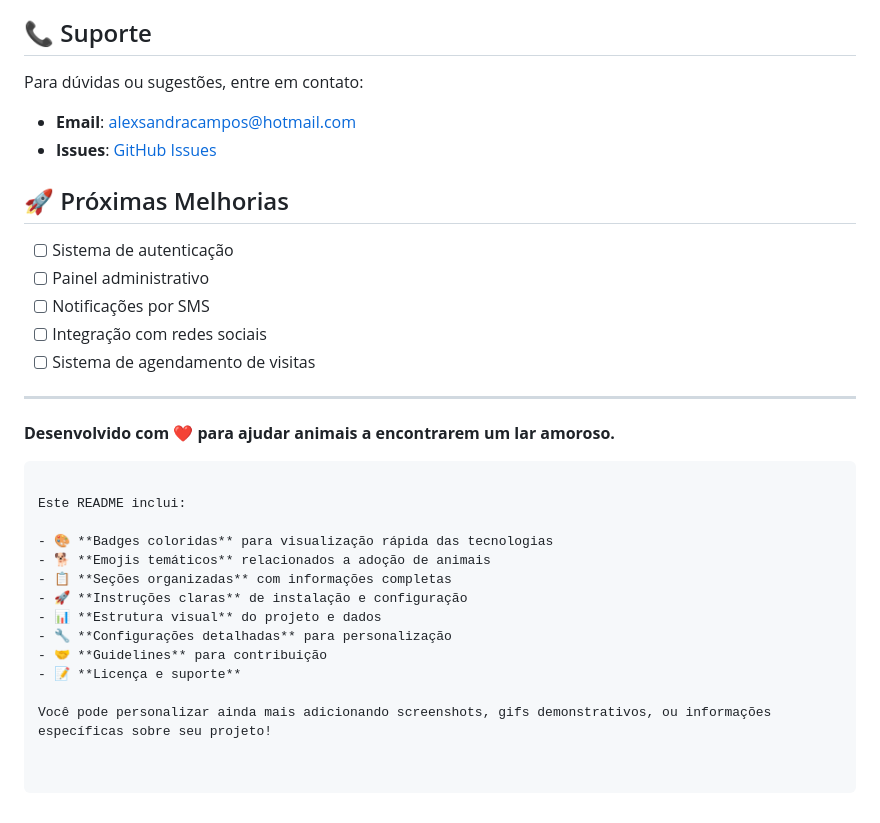
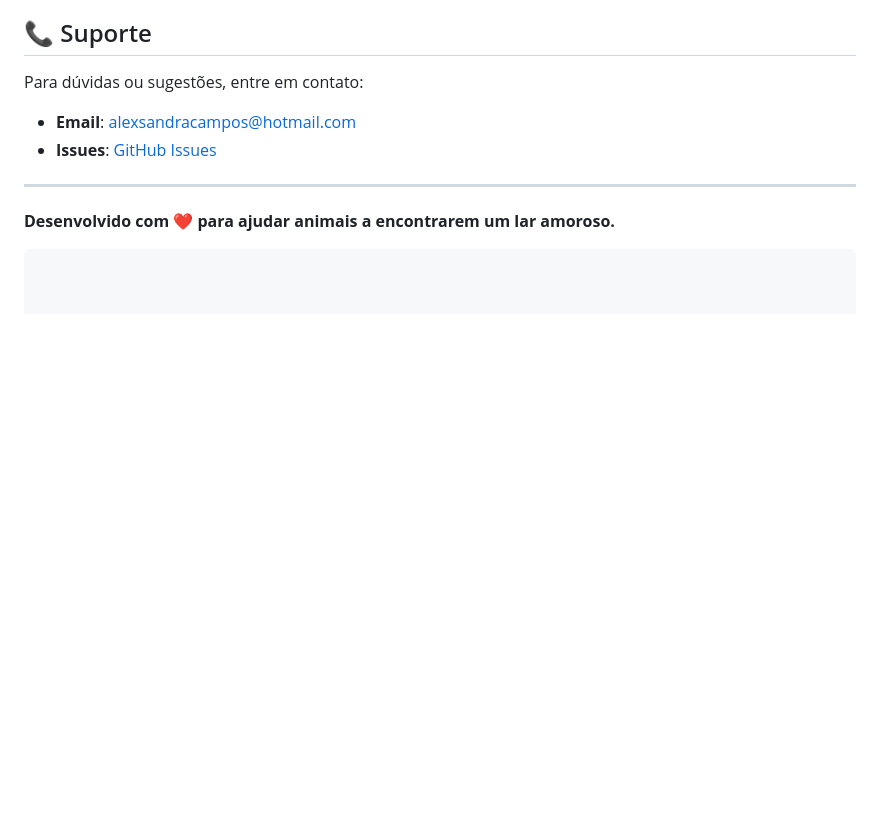
Before and after one commit to yasminluene8/projeto_fabrica_adocao_pet, a Markdown page: README.md, the part around the change. Rendered like a GitHub page; blank space fills up the shorter version.

````diff
--- a/README.md
+++ b/README.md
@@ -134,28 +134,7 @@ Para dúvidas ou sugestões, entre em contato:
 - **Email**: alexsandracampos@hotmail.com
 - **Issues**: [GitHub Issues](https://github.com/seu-usuario/formulario-adocao/issues)
 
-## 🚀 Próximas Melhorias
-
-- [ ] Sistema de autenticação
-- [ ] Painel administrativo
-- [ ] Notificações por SMS
-- [ ] Integração com redes sociais
-- [ ] Sistema de agendamento de visitas
-
 ---
 
 **Desenvolvido com ❤️ para ajudar animais a encontrarem um lar amoroso.**
 ```
-
-Este README inclui:
-
-- 🎨 **Badges coloridas** para visualização rápida das tecnologias
-- 🐕 **Emojis temáticos** relacionados a adoção de animais
-- 📋 **Seções organizadas** com informações completas
-- 🚀 **Instruções claras** de instalação e configuração
-- 📊 **Estrutura visual** do projeto e dados
-- 🔧 **Configurações detalhadas** para personalização
-- 🤝 **Guidelines** para contribuição
-- 📝 **Licença e suporte**
-
-Você pode personalizar ainda mais adicionando screenshots, gifs demonstrativos, ou informações específicas sobre seu projeto!
````
